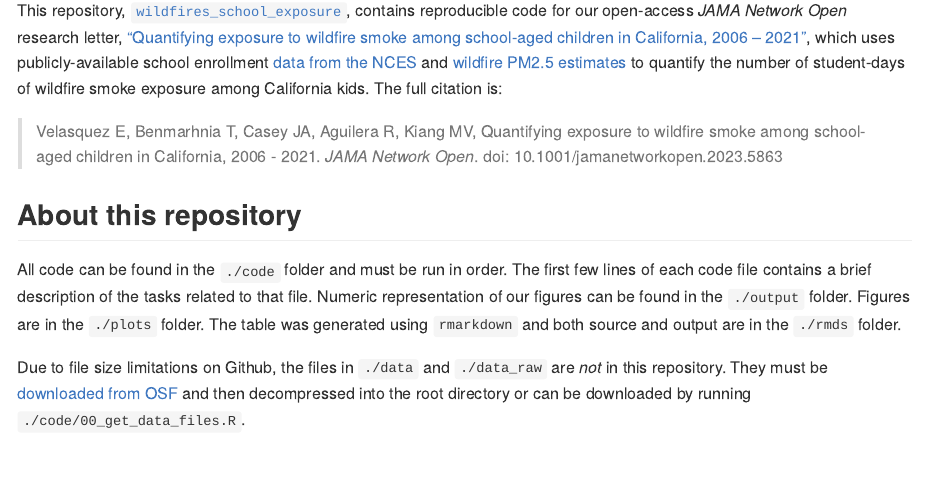
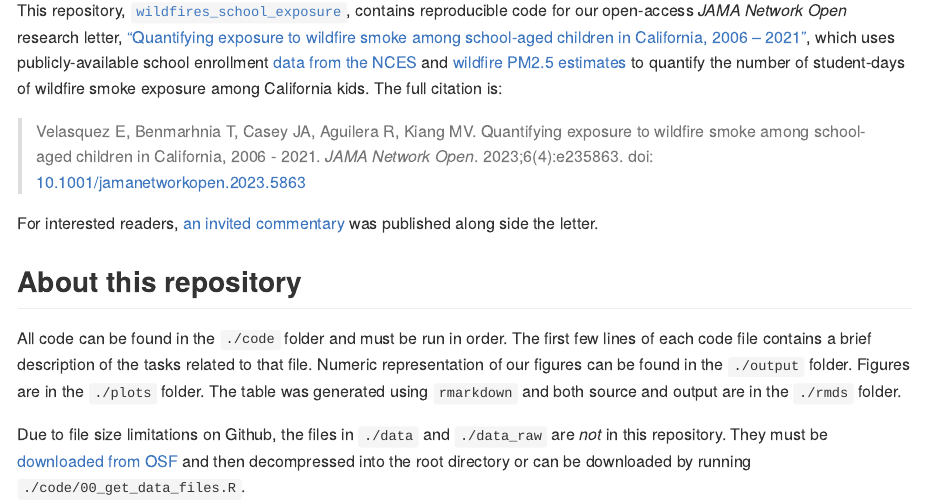
Before and after one commit to mkiang/wildfires_school_exposure, an R Markdown document (README.Rmd): the page in a window 1100 px wide, from 880 px down. The pictures show the output file README.md that the author committed with the source, drawn offline in the style of GitHub.

Commit message:
Update with DOI

```diff
--- a/README.Rmd
+++ b/README.Rmd
@@ -16,9 +16,11 @@ knitr::opts_chunk$set(
 
 <img src="./plots/figure1.jpg" width="750px" style="display: block; margin: auto;" />
 
-This repository, [`wildfires_school_exposure`](https://github.com/mkiang/wildfires_school_exposure), contains reproducible code for our open-access *JAMA Network Open* research letter, ["Quantifying exposure to wildfire smoke among school-aged children in California, 2006 – 2021"](TODO), which uses publicly-available school enrollment [data from the NCES](https://nces.ed.gov/ccd/elsi/) and [wildfire PM2.5 estimates](https://www.sciencedirect.com/science/article/pii/S0160412022006468?via%3Dihub) to quantify the number of student-days of wildfire smoke exposure among California kids. The full citation is:
+This repository, [`wildfires_school_exposure`](https://github.com/mkiang/wildfires_school_exposure), contains reproducible code for our open-access *JAMA Network Open* research letter, ["Quantifying exposure to wildfire smoke among school-aged children in California, 2006 – 2021"](https://jamanetwork.com/journals/jamanetworkopen/fullarticle/2803124), which uses publicly-available school enrollment [data from the NCES](https://nces.ed.gov/ccd/elsi/) and [wildfire PM2.5 estimates](https://www.sciencedirect.com/science/article/pii/S0160412022006468) to quantify the number of student-days of wildfire smoke exposure among California kids. The full citation is:
 
-> Velasquez E, Benmarhnia T, Casey JA, Aguilera R, Kiang MV, Quantifying exposure to wildfire smoke among school-aged children in California, 2006 - 2021. *JAMA Network Open*. doi:  10.1001/jamanetworkopen.2023.5863
+> Velasquez E, Benmarhnia T, Casey JA, Aguilera R, Kiang MV. Quantifying exposure to wildfire smoke among school-aged children in California, 2006 - 2021. *JAMA Network Open*. 2023;6(4):e235863. doi:  [10.1001/jamanetworkopen.2023.5863](https://jamanetwork.com/journals/jamanetworkopen/fullarticle/2803124)
+
+For interested readers, [an invited commentary](https://jamanetwork.com/journals/jamanetworkopen/fullarticle/2803129) was published along side the letter.
 
 ## About this repository
 
```
Also changed, not shown: rmd/table.Rmd (+2 -2 lines), README.md, rmd/table.html.
